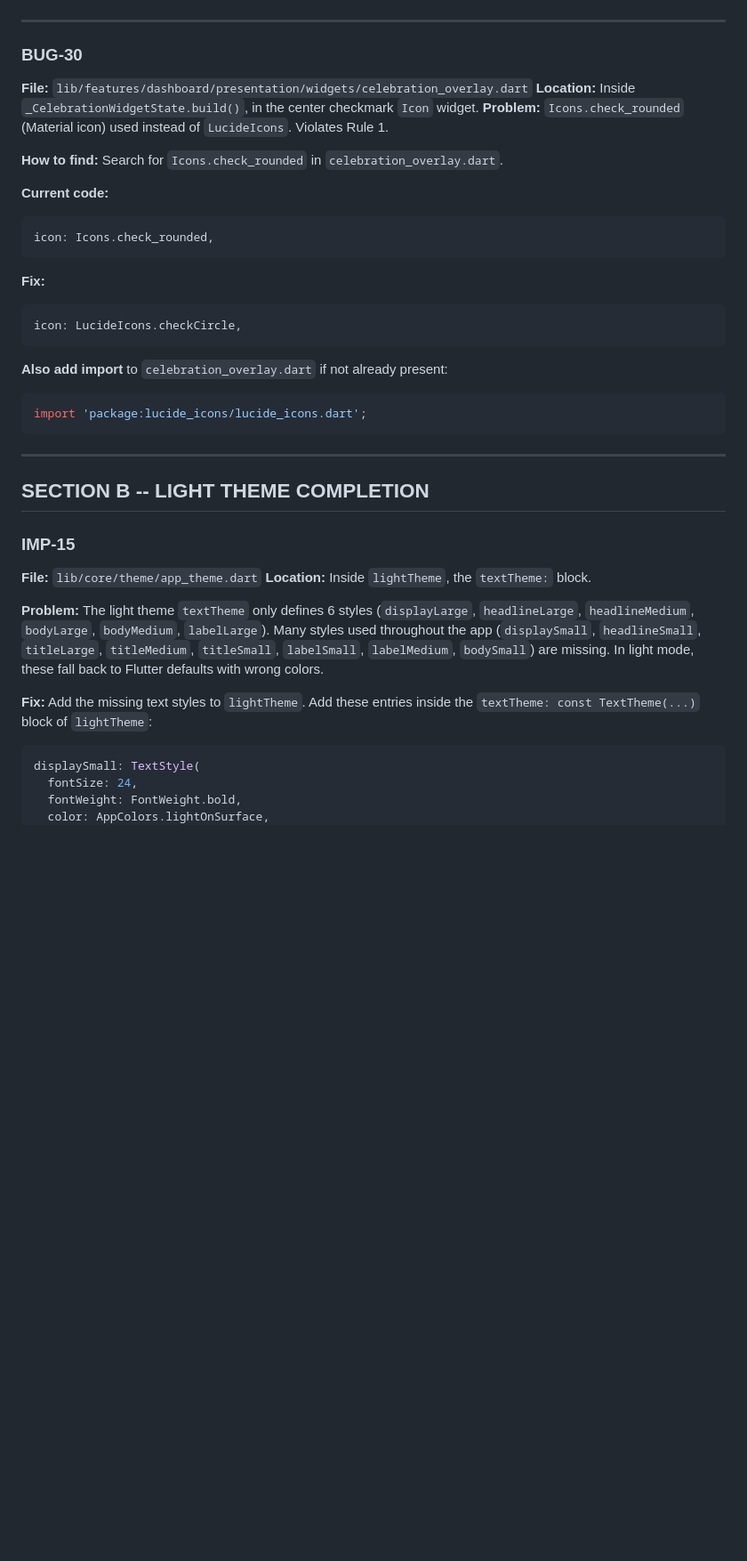
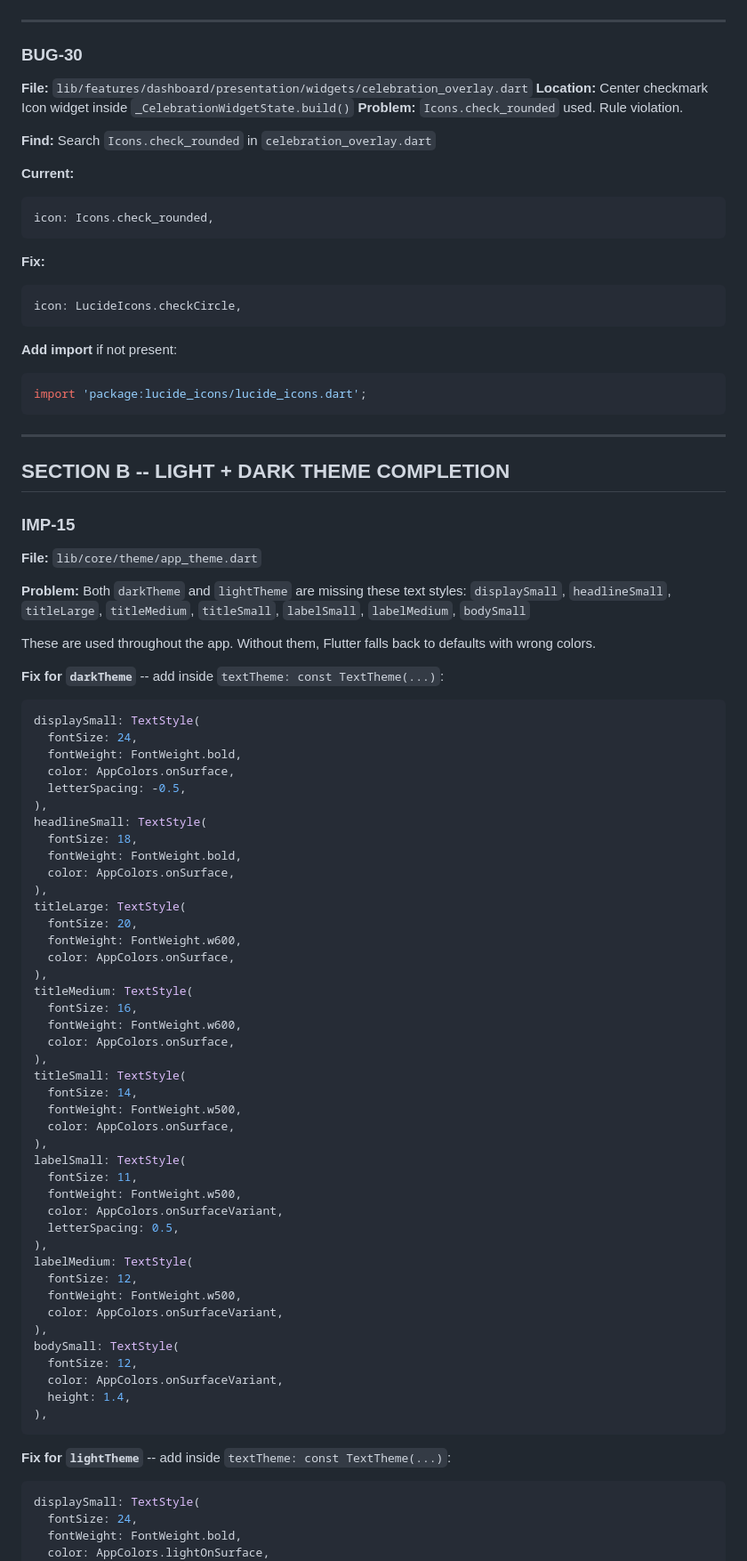
Before and after one commit to balajidot/AI-productivity-app, a Markdown page: bridge.md, the part around one of its changes. Shown at 89% size. Rendered like a GitHub page; blank space fills up the shorter version.

Commit message:
Obsidian Update: Final UI Polish, Icon Compliance, and Documentation Update

````diff
--- a/bridge.md
+++ b/bridge.md
@@ -66,12 +71,12 @@ child: isCompleted
 
 ### BUG-30
 **File:** `lib/features/dashboard/presentation/widgets/celebration_overlay.dart`
-**Location:** Inside `_CelebrationWidgetState.build()`, in the center checkmark `Icon` widget.
-**Problem:** `Icons.check_rounded` (Material icon) used instead of `LucideIcons`. Violates Rule 1.
+**Location:** Center checkmark Icon widget inside `_CelebrationWidgetState.build()`
+**Problem:** `Icons.check_rounded` used. Rule violation.
 
-**How to find:** Search for `Icons.check_rounded` in `celebration_overlay.dart`.
+**Find:** Search `Icons.check_rounded` in `celebration_overlay.dart`
 
-**Current code:**
+**Current:**
 ```dart
 icon: Icons.check_rounded,
 ```
@@ -81,23 +86,70 @@ icon: Icons.check_rounded,
 icon: LucideIcons.checkCircle,
 ```
 
-**Also add import** to `celebration_overlay.dart` if not already present:
+**Add import** if not present:
 ```dart
 import 'package:lucide_icons/lucide_icons.dart';
 ```
 
 ---
 
-## SECTION B -- LIGHT THEME COMPLETION
+## SECTION B -- LIGHT + DARK THEME COMPLETION
 
 ### IMP-15
 **File:** `lib/core/theme/app_theme.dart`
-**Location:** Inside `lightTheme`, the `textTheme:` block.
 
-**Problem:** The light theme `textTheme` only defines 6 styles (`displayLarge`, `headlineLarge`, `headlineMedium`, `bodyLarge`, `bodyMedium`, `labelLarge`). Many styles used throughout the app (`displaySmall`, `headlineSmall`, `titleLarge`, `titleMedium`, `titleSmall`, `labelSmall`, `labelMedium`, `bodySmall`) are missing. In light mode, these fall back to Flutter defaults with wrong colors.
+**Problem:** Both `darkTheme` and `lightTheme` are missing these text styles:
+`displaySmall`, `headlineSmall`, `titleLarge`, `titleMedium`, `titleSmall`, `labelSmall`, `labelMedium`, `bodySmall`
 
-**Fix:** Add the missing text styles to `lightTheme`. Add these entries inside the `textTheme: const TextTheme(...)` block of `lightTheme`:
+These are used throughout the app. Without them, Flutter falls back to defaults with wrong colors.
 
+**Fix for `darkTheme`** -- add inside `textTheme: const TextTheme(...)`:
+```dart
+displaySmall: TextStyle(
+  fontSize: 24,
+  fontWeight: FontWeight.bold,
+  color: AppColors.onSurface,
+  letterSpacing: -0.5,
+),
+headlineSmall: TextStyle(
+  fontSize: 18,
+  fontWeight: FontWeight.bold,
+  color: AppColors.onSurface,
+),
+titleLarge: TextStyle(
+  fontSize: 20,
+  fontWeight: FontWeight.w600,
+  color: AppColors.onSurface,
+),
+titleMedium: TextStyle(
+  fontSize: 16,
+  fontWeight: FontWeight.w600,
+  color: AppColors.onSurface,
+),
+titleSmall: TextStyle(
+  fontSize: 14,
+  fontWeight: FontWeight.w500,
+  color: AppColors.onSurface,
+),
+labelSmall: TextStyle(
+  fontSize: 11,
+  fontWeight: FontWeight.w500,
+  color: AppColors.onSurfaceVariant,
+  letterSpacing: 0.5,
+),
+labelMedium: TextStyle(
+  fontSize: 12,
+  fontWeight: FontWeight.w500,
+  color: AppColors.onSurfaceVariant,
+),
+bodySmall: TextStyle(
+  fontSize: 12,
+  color: AppColors.onSurfaceVariant,
+  height: 1.4,
+),
+```
+
+**Fix for `lightTheme`** -- add inside `textTheme: const TextTheme(...)`:
 ```dart
 displaySmall: TextStyle(
   fontSize: 24,
````
Also changed, not shown: other parts of bridge.md (+29 -60 lines), project_status.md (+1 -0 lines).
